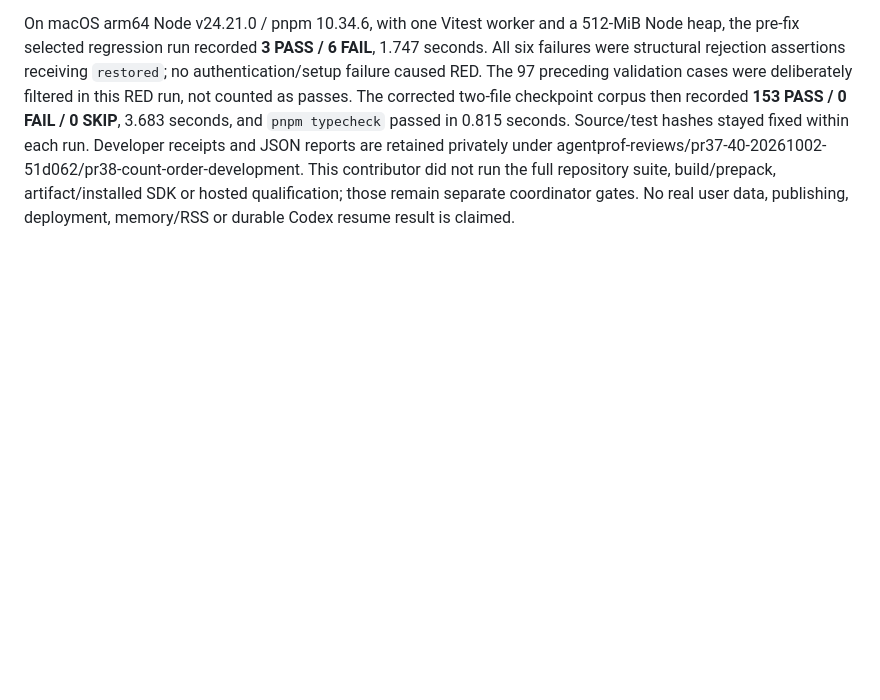
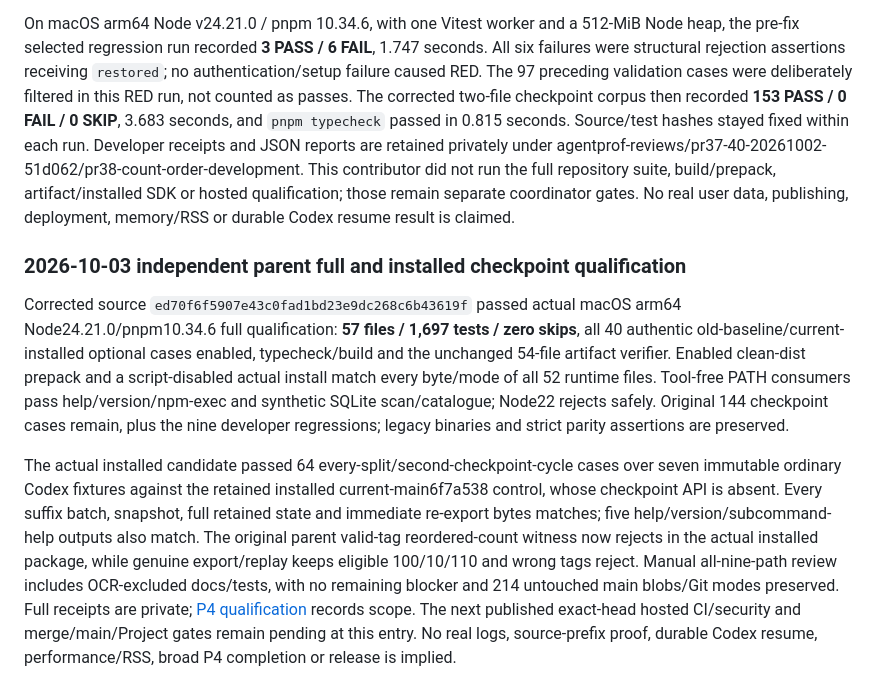
Before and after one commit to WhiteKiwi/agentprof, a Markdown page: docs/FINDINGS.md, the part around the change. Drawn GitHub-style; blank space fills up the shorter version.

```diff
--- a/docs/FINDINGS.md
+++ b/docs/FINDINGS.md
@@ -468,3 +468,9 @@ Separate development contributor `/root/pr38_count_order_fix` started only after
 Nine additive regression cases preserve the entire preceding validation file and all original 144 checkpoint cases. Six negative cases cover usage, lastSnapshots and observedUsage with complete or nullable components. Each swaps all five adjacent count-field pairs independently, preserves every numeric/null value and re-signs with the fixed synthetic context: 30 order-only malformed-token controls reject with `invalid_checkpoint`, without a returned adapter or live-state mutation. Three genuine-export controls cover complete counts, partial counts with null optional components, and null usage/observation count objects. Canonical complete/partial native response replay preserves eligible input=100, output=10, total=110 and exact uninterrupted suffix/retained state, without USAGE_CONFLICT. Null-count replay preserves invalid/null state without synthesizing components.
 
 On macOS arm64 Node v24.21.0 / pnpm 10.34.6, with one Vitest worker and a 512-MiB Node heap, the pre-fix selected regression run recorded **3 PASS / 6 FAIL**, 1.747 seconds. All six failures were structural rejection assertions receiving `restored`; no authentication/setup failure caused RED. The 97 preceding validation cases were deliberately filtered in this RED run, not counted as passes. The corrected two-file checkpoint corpus then recorded **153 PASS / 0 FAIL / 0 SKIP**, 3.683 seconds, and `pnpm typecheck` passed in 0.815 seconds. Source/test hashes stayed fixed within each run. Developer receipts and JSON reports are retained privately under agentprof-reviews/pr37-40-20261002-51d062/pr38-count-order-development. This contributor did not run the full repository suite, build/prepack, artifact/installed SDK or hosted qualification; those remain separate coordinator gates. No real user data, publishing, deployment, memory/RSS or durable Codex resume result is claimed.
+
+### 2026-10-03 independent parent full and installed checkpoint qualification
+
+Corrected source `ed70f6f5907e43c0fad1bd23e9dc268c6b43619f` passed actual macOS arm64 Node24.21.0/pnpm10.34.6 full qualification: **57 files / 1,697 tests / zero skips**, all 40 authentic old-baseline/current-installed optional cases enabled, typecheck/build and the unchanged 54-file artifact verifier. Enabled clean-dist prepack and a script-disabled actual install match every byte/mode of all 52 runtime files. Tool-free PATH consumers pass help/version/npm-exec and synthetic SQLite scan/catalogue; Node22 rejects safely. Original 144 checkpoint cases remain, plus the nine developer regressions; legacy binaries and strict parity assertions are preserved.
+
+The actual installed candidate passed 64 every-split/second-checkpoint-cycle cases over seven immutable ordinary Codex fixtures against the retained installed current-main6f7a538 control, whose checkpoint API is absent. Every suffix batch, snapshot, full retained state and immediate re-export bytes matches; five help/version/subcommand-help outputs also match. The original parent valid-tag reordered-count witness now rejects in the actual installed package, while genuine export/replay keeps eligible 100/10/110 and wrong tags reject. Manual all-nine-path review includes OCR-excluded docs/tests, with no remaining blocker and 214 untouched main blobs/Git modes preserved. Full receipts are private; [P4 qualification](P4-CODEX-CHECKPOINT.md#independent-parent-macos-and-installed-qualification-2026-10-03) records scope. The next published exact-head hosted CI/security and merge/main/Project gates remain pending at this entry. No real logs, source-prefix proof, durable Codex resume, performance/RSS, broad P4 completion or release is implied.
```
Also changed, not shown: docs/P4-CODEX-CHECKPOINT.md (+11 -0 lines).
